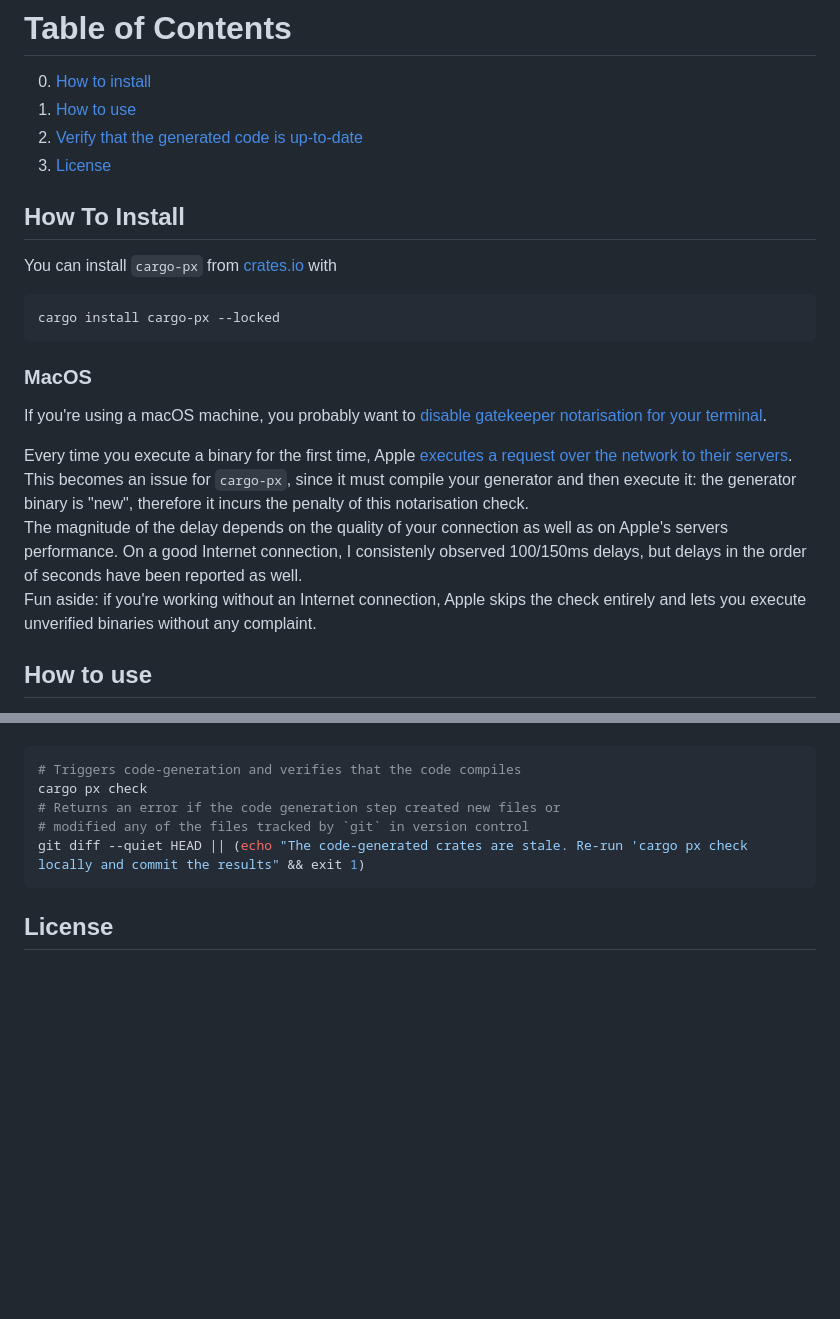
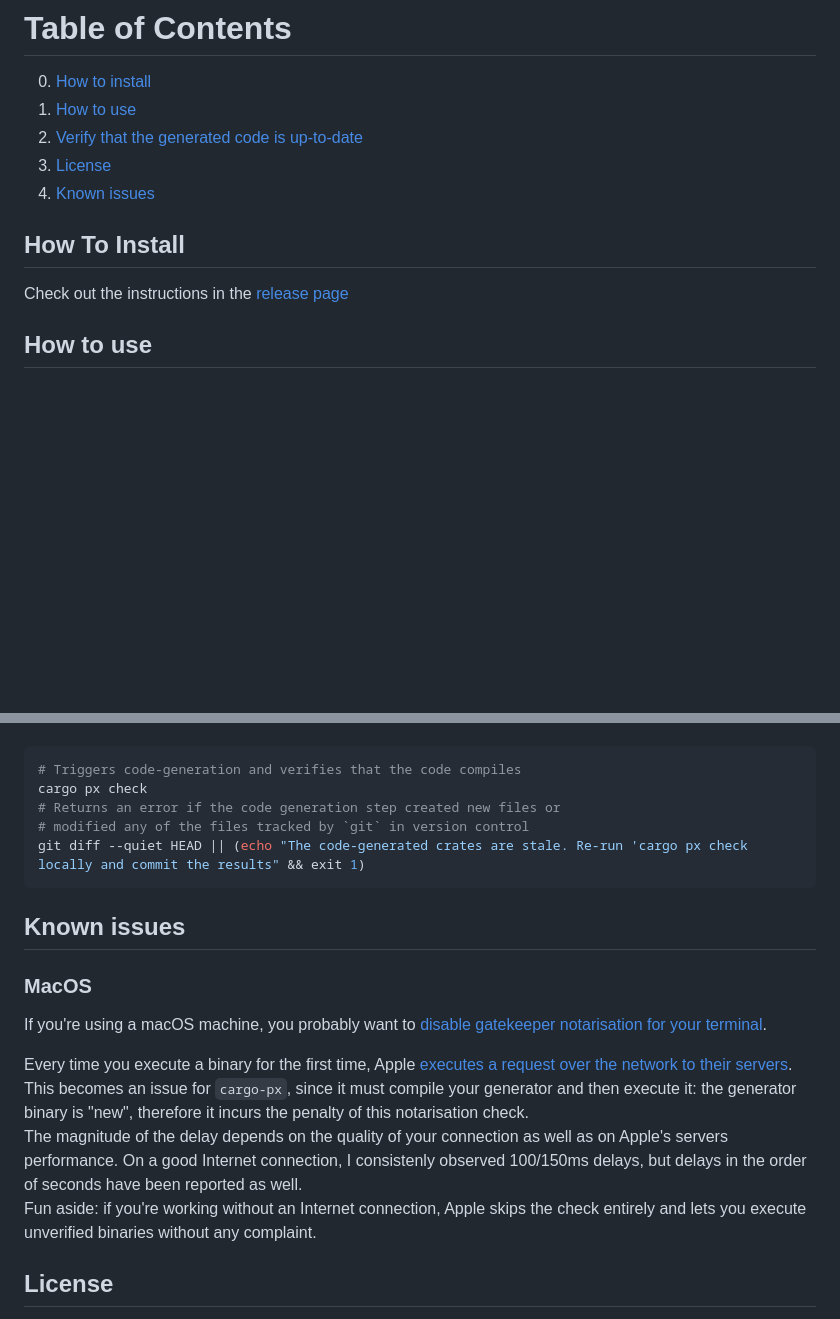
Before and after one commit to LukeMathWalker/cargo-px, a Markdown page: README.md, 2 parts joined by grey strips. Rendered like a GitHub page; blank space fills up the shorter version.

````diff
--- a/README.md
+++ b/README.md
@@ -28,22 +33,13 @@ Check out the [announcement post](https://lpalmieri.com/posts/cargo-px) to learn
 1. [How to use](#how-to-use)
 2. [Verify that the generated code is up-to-date](#verify-that-the-generated-code-is-up-to-date)
 3. [License](#license)
+4. [Known issues](#known-issues)
 
 ## How To Install
 
-You can install `cargo-px` from [crates.io](https://crates.io) with
+Check out the instructions in the [release page](https://lukemathwalker.github.io/cargo-px/)
 
-```bash
-cargo install cargo-px --locked
-```
-
-### MacOS
-
-If you're using a macOS machine, you probably want to [disable gatekeeper notarisation for your terminal](https://apple.stackexchange.com/questions/403184/disable-gatekeeper-notarisation-check-without-disabling-sip/403185#403185).
-
-Every time you execute a binary for the first time, Apple [executes a request over the network to their servers](https://sigpipe.macromates.com/2020/macos-catalina-slow-by-design/). This becomes an issue for `cargo-px`, since it must compile your generator and then execute it: the generator binary is "new", therefore it incurs the penalty of this notarisation check.
-The magnitude of the delay depends on the quality of your connection as well as on Apple's servers performance. On a good Internet connection, I consistenly observed 100/150ms delays, but delays in the order of seconds have been reported as well.
-Fun aside: if you're working without an Internet connection, Apple skips the check entirely and lets you execute unverified binaries without any complaint.
+</div>
 
 ## How to use
 
@@ -95,6 +91,17 @@ cargo px check
 git diff --quiet HEAD || (echo "The code-generated crates are stale. Re-run 'cargo px check locally and commit the results" && exit 1)
 ```
 
+## Known issues
+
+### MacOS
+
+If you're using a macOS machine, you probably want to [disable gatekeeper notarisation for your terminal](https://apple.stackexchange.com/questions/403184/disable-gatekeeper-notarisation-check-without-disabling-sip/403185#403185).
+
+Every time you execute a binary for the first time, Apple [executes a request over the network to their servers](https://sigpipe.macromates.com/2020/macos-catalina-slow-by-design/). This becomes an issue for `cargo-px`, since it must compile your generator and then execute it: the generator binary is "new", therefore it incurs the penalty of this notarisation check.
+The magnitude of the delay depends on the quality of your connection as well as on Apple's servers performance. On a good Internet connection, I consistenly observed 100/150ms delays, but delays in the order of seconds have been reported as well.
+Fun aside: if you're working without an Internet connection, Apple skips the check entirely and lets you execute unverified binaries without any complaint.
+
+
 ## License
 
 Licensed under either of Apache License, Version 2.0 or MIT license at your option.
````
Also changed, not shown: other parts of README.md (+5 -0 lines).
